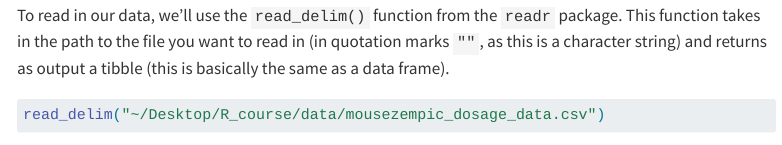
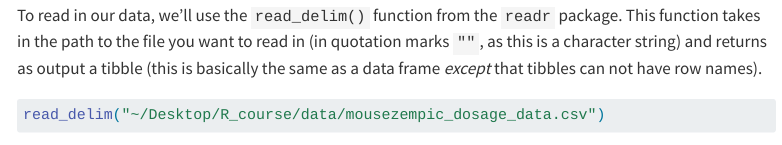
Before and after one commit to kzeglinski/new_wehi_r_course, a Quarto document (session_1.qmd): the page in a window 1100 px wide, from 17740 px down. Rendered offline with R 4.5, knitr and Pandoc in place of Quarto, with nearby package versions; some code elsewhere in the file could not run offline; menus at the side of the page are left out; long lines of code are wrapped.

Commit message:
tbl exception

````diff
--- a/session_1.qmd
+++ b/session_1.qmd
@@ -1437,7 +1437,7 @@ You'll see some output from the `tidyverse` package when you load it, which is j
 If you forget to load a package, R will give you an error when you try to use that package's functions, so it's usually a good idea to load all the packages you'll need at the start of your script to prevent you forgetting to load them the next time you open R. We'll do this at the start of each session in this course.
 :::
 
-To read in our data, we'll use the `read_delim()` function from the `readr` package. This function takes in the path to the file you want to read in (in quotation marks `""`, as this is a character string) and returns as output a tibble (this is basically the same as a data frame).
+To read in our data, we'll use the `read_delim()` function from the `readr` package. This function takes in the path to the file you want to read in (in quotation marks `""`, as this is a character string) and returns as output a tibble (this is basically the same as a data frame _except_ that tibbles can not have row names).
 
 ```{r}
 #| eval: false
````
